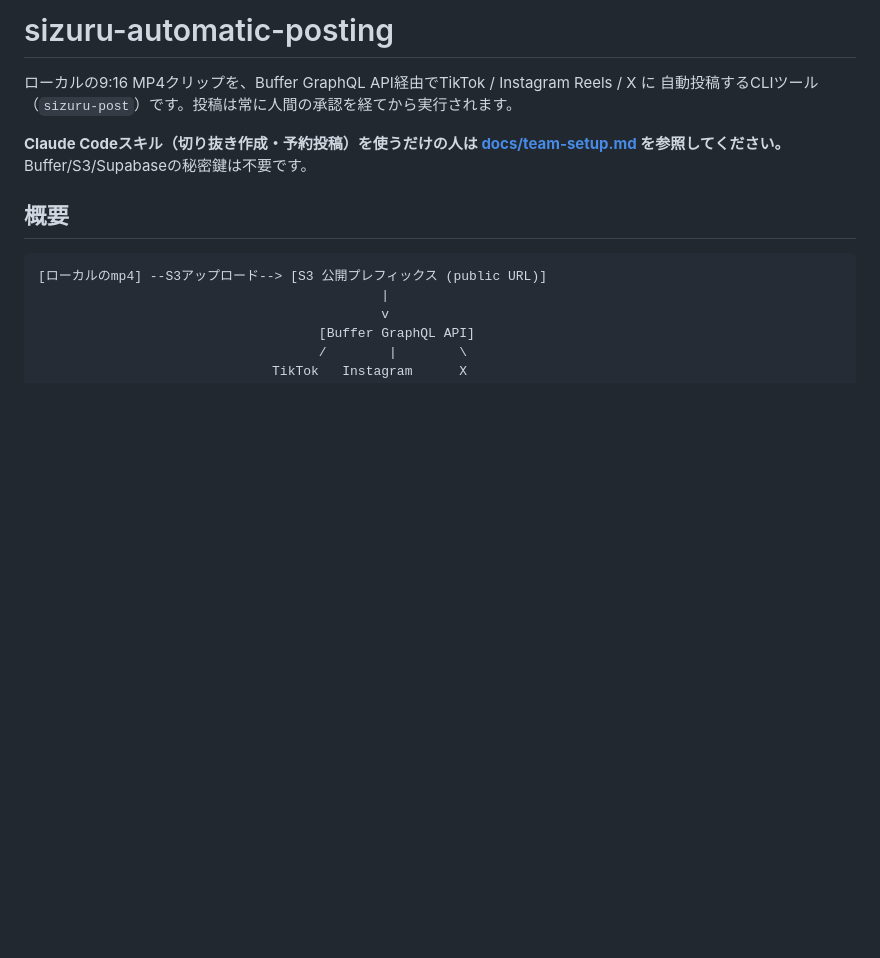
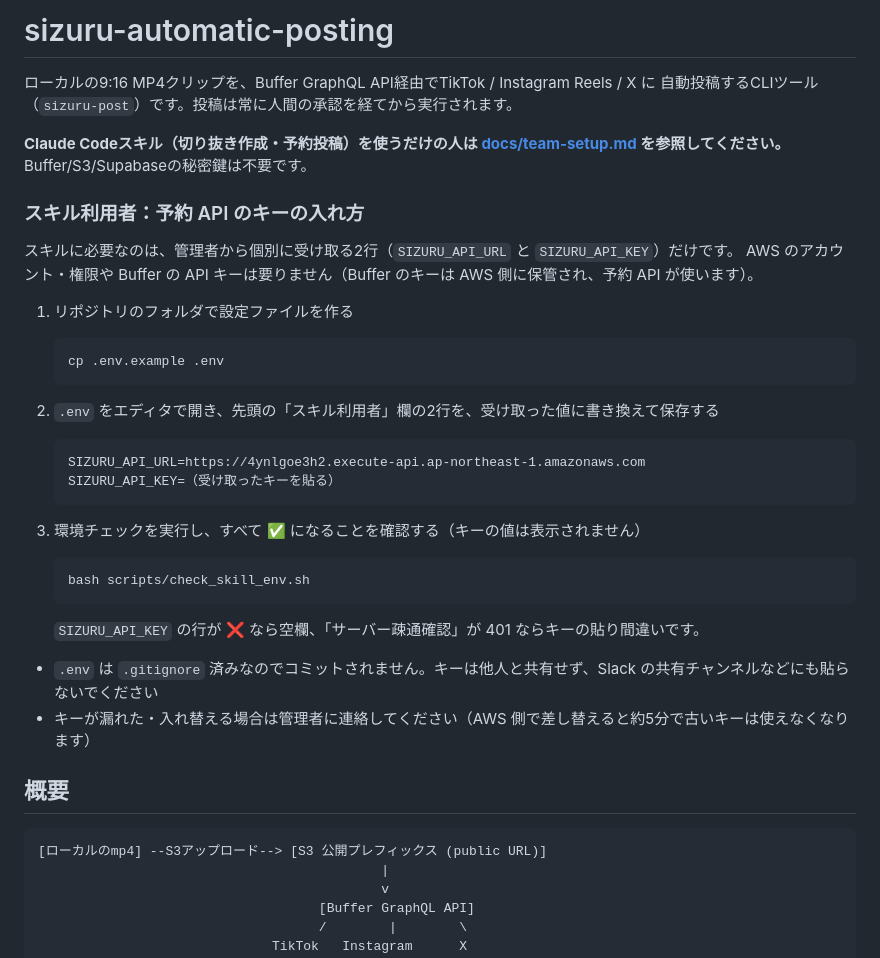
Before and after one commit to aiakamine/sizuru-automatic-posting, a Markdown page: README.md, the part around the change. Drawn GitHub-style; blank space fills up the shorter version.

Commit message:
docs: README にスキル利用者向けの予約 API キーの入れ方を追記
Co-Authored-By: Claude Opus 5.5 (1M context) <noreply@anthropic.com>

````diff
--- a/README.md
+++ b/README.md
@@ -5,6 +5,35 @@
 
 **Claude Codeスキル（切り抜き作成・予約投稿）を使うだけの人は
 [docs/team-setup.md](docs/team-setup.md) を参照してください。** Buffer/S3/Supabaseの秘密鍵は不要です。
+
+### スキル利用者：予約 API のキーの入れ方
+
+スキルに必要なのは、管理者から個別に受け取る2行（`SIZURU_API_URL` と `SIZURU_API_KEY`）だけです。
+AWS のアカウント・権限や Buffer の API キーは要りません（Buffer のキーは AWS 側に保管され、予約 API が使います）。
+
+1. リポジトリのフォルダで設定ファイルを作る
+
+   ```bash
+   cp .env.example .env
+   ```
+
+2. `.env` をエディタで開き、先頭の「スキル利用者」欄の2行を、受け取った値に書き換えて保存する
+
+   ```
+   SIZURU_API_URL=https://4ynlgoe3h2.execute-api.ap-northeast-1.amazonaws.com
+   SIZURU_API_KEY=（受け取ったキーを貼る）
+   ```
+
+3. 環境チェックを実行し、すべて ✅ になることを確認する（キーの値は表示されません）
+
+   ```bash
+   bash scripts/check_skill_env.sh
+   ```
+
+   `SIZURU_API_KEY` の行が ❌ なら空欄、「サーバー疎通確認」が 401 ならキーの貼り間違いです。
+
+- `.env` は `.gitignore` 済みなのでコミットされません。キーは他人と共有せず、Slack の共有チャンネルなどにも貼らないでください
+- キーが漏れた・入れ替える場合は管理者に連絡してください（AWS 側で差し替えると約5分で古いキーは使えなくなります）
 
 ## 概要
 
````
